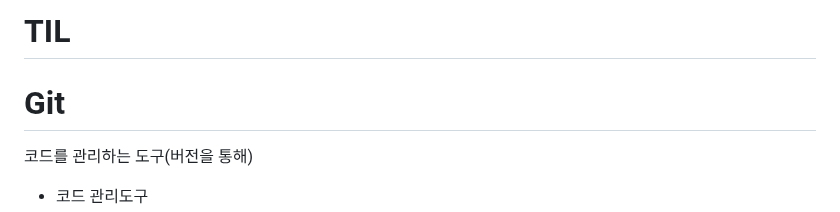
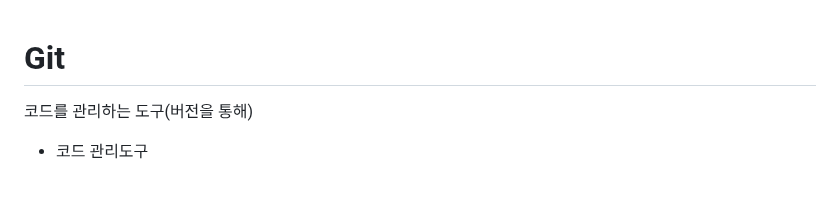
Before and after one commit to Sohyeon-Choi/TIL, a Markdown page: Git_명령어 정리.md, the part around the change. Rendered like a GitHub page; blank space fills up the shorter version.

```diff
--- a/Git_명령어 정리.md
+++ b/Git_명령어 정리.md
@@ -1,4 +1,3 @@
-# TIL
 # Git
 
 코드를 관리하는 도구(버전을 통해)
```
